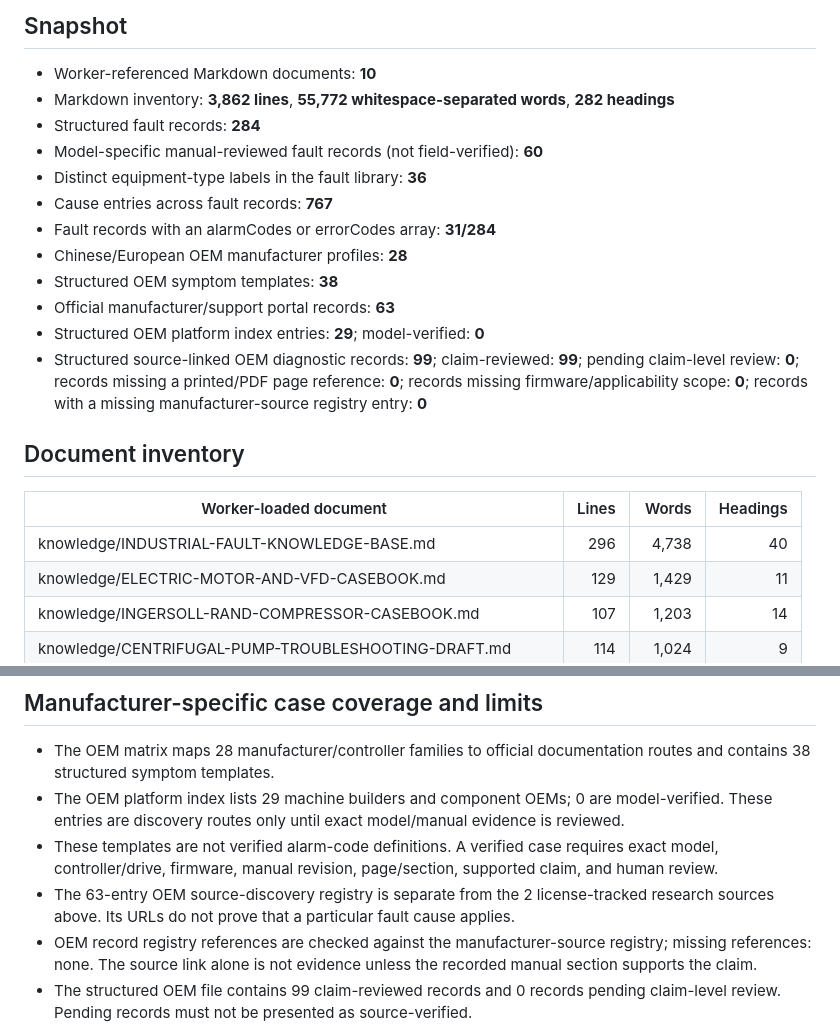
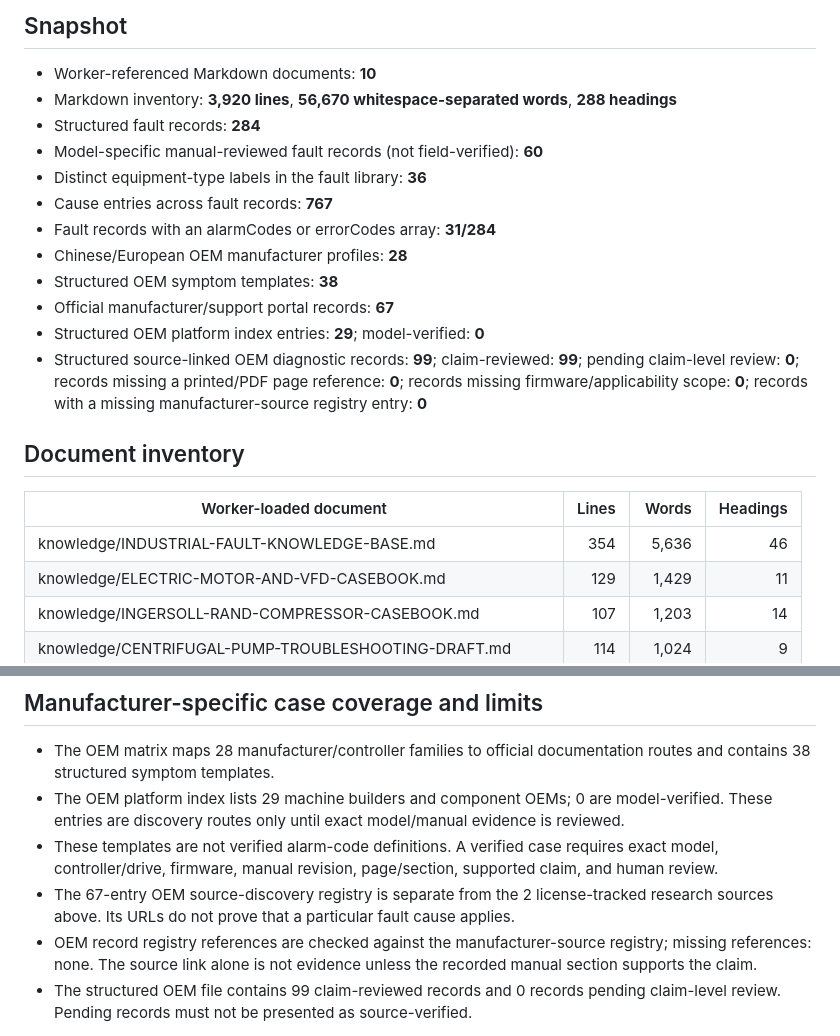
Before and after one commit to belaggouneseifeddine/ai-maintenance-toolkit, a Markdown page: knowledge/KNOWLEDGE-AUDIT-REPORT.md, 2 parts joined by grey strips. Rendered like a GitHub page.

Commit message:
docs(knowledge): refresh audit inventory after case expansion

```diff
--- a/knowledge/KNOWLEDGE-AUDIT-REPORT.md
+++ b/knowledge/KNOWLEDGE-AUDIT-REPORT.md
@@ -5,7 +5,7 @@ Deterministic inventory of the current repository. This report adds no technical
 ## Snapshot
 
 - Worker-referenced Markdown documents: **10**
-- Markdown inventory: **3,862 lines**, **55,772 whitespace-separated words**, **282 headings**
+- Markdown inventory: **3,920 lines**, **56,670 whitespace-separated words**, **288 headings**
 - Structured fault records: **284**
 - Model-specific manual-reviewed fault records (not field-verified): **60**
 - Distinct equipment-type labels in the fault library: **36**
@@ -13,7 +13,7 @@ Deterministic inventory of the current repository. This report adds no technical
 - Fault records with an alarmCodes or errorCodes array: **31/284**
 - Chinese/European OEM manufacturer profiles: **28**
 - Structured OEM symptom templates: **38**
-- Official manufacturer/support portal records: **63**
+- Official manufacturer/support portal records: **67**
 - Structured OEM platform index entries: **29**; model-verified: **0**
 - Structured source-linked OEM diagnostic records: **99**; claim-reviewed: **99**; pending claim-level review: **0**; records missing a printed/PDF page reference: **0**; records missing firmware/applicability scope: **0**; records with a missing manufacturer-source registry entry: **0**
 
@@ -21,7 +21,7 @@ Deterministic inventory of the current repository. This report adds no technical
 
 | Worker-loaded document | Lines | Words | Headings |
 |---|---:|---:|---:|
-| knowledge/INDUSTRIAL-FAULT-KNOWLEDGE-BASE.md | 296 | 4,738 | 40 |
+| knowledge/INDUSTRIAL-FAULT-KNOWLEDGE-BASE.md | 354 | 5,636 | 46 |
 | knowledge/ELECTRIC-MOTOR-AND-VFD-CASEBOOK.md | 129 | 1,429 | 11 |
 | knowledge/INGERSOLL-RAND-COMPRESSOR-CASEBOOK.md | 107 | 1,203 | 14 |
 | knowledge/CENTRIFUGAL-PUMP-TROUBLESHOOTING-DRAFT.md | 114 | 1,024 | 9 |
@@ -60,7 +60,7 @@ This is a conservative string-presence check only. It does not prove that a topi
 - The OEM matrix maps 28 manufacturer/controller families to official documentation routes and contains 38 structured symptom templates.
 - The OEM platform index lists 29 machine builders and component OEMs; 0 are model-verified. These entries are discovery routes only until exact model/manual evidence is reviewed.
 - These templates are not verified alarm-code definitions. A verified case requires exact model, controller/drive, firmware, manual revision, page/section, supported claim, and human review.
-- The 63-entry OEM source-discovery registry is separate from the 2 license-tracked research sources above. Its URLs do not prove that a particular fault cause applies.
+- The 67-entry OEM source-discovery registry is separate from the 2 license-tracked research sources above. Its URLs do not prove that a particular fault cause applies.
 - OEM record registry references are checked against the manufacturer-source registry; missing references: none. The source link alone is not evidence unless the recorded manual section supports the claim.
 - The structured OEM file contains 99 claim-reviewed records and 0 records pending claim-level review. Pending records must not be presented as source-verified.
 
```
